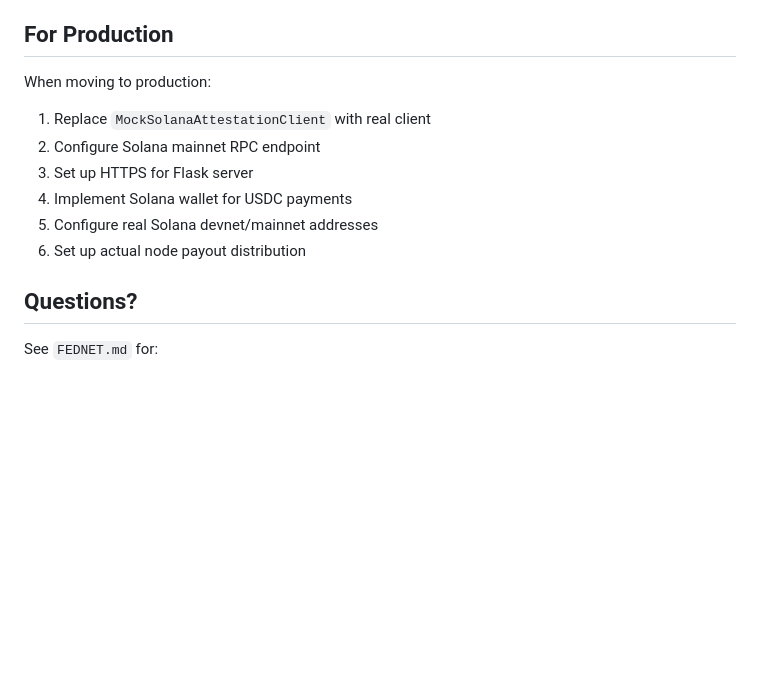
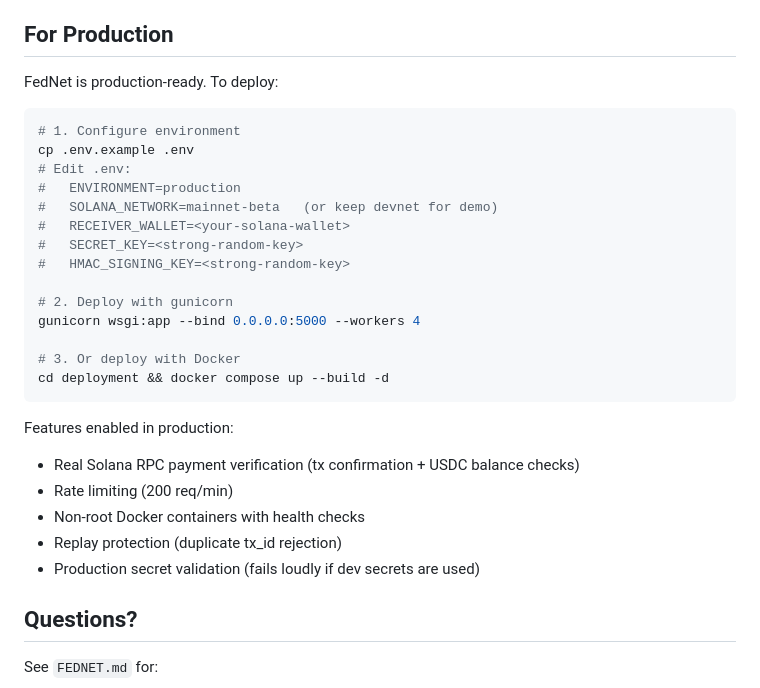
Before and after one commit to nigamanandajoshi/FedNet, a Markdown page: QUICKSTART.md, the part around the change. Drawn GitHub-style; blank space fills up the shorter version.

Commit message:
docs: update FEDNET.md and QUICKSTART.md with production-ready deployment instructions
Remove stale references to 'replace MockSolanaAttestationClient' — the system
now has real Solana RPC verification built-in. Updated production sections with
actual deployment commands (gunicorn, Docker, env var config).

````diff
--- a/QUICKSTART.md
+++ b/QUICKSTART.md
@@ -244,14 +244,31 @@ pytest tests/ -v
 
 ## For Production
 
-When moving to production:
+FedNet is production-ready. To deploy:
 
-1. Replace `MockSolanaAttestationClient` with real client
-2. Configure Solana mainnet RPC endpoint
-3. Set up HTTPS for Flask server
-4. Implement Solana wallet for USDC payments
-5. Configure real Solana devnet/mainnet addresses
-6. Set up actual node payout distribution
+```bash
+# 1. Configure environment
+cp .env.example .env
+# Edit .env:
+#   ENVIRONMENT=production
+#   SOLANA_NETWORK=mainnet-beta   (or keep devnet for demo)
+#   RECEIVER_WALLET=<your-solana-wallet>
+#   SECRET_KEY=<strong-random-key>
+#   HMAC_SIGNING_KEY=<strong-random-key>
+
+# 2. Deploy with gunicorn
+gunicorn wsgi:app --bind 0.0.0.0:5000 --workers 4
+
+# 3. Or deploy with Docker
+cd deployment && docker compose up --build -d
+```
+
+Features enabled in production:
+- Real Solana RPC payment verification (tx confirmation + USDC balance checks)
+- Rate limiting (200 req/min)
+- Non-root Docker containers with health checks
+- Replay protection (duplicate tx_id rejection)
+- Production secret validation (fails loudly if dev secrets are used)
 
 ## Questions?
 
````
Also changed, not shown: FEDNET.md (+9 -5 lines).
